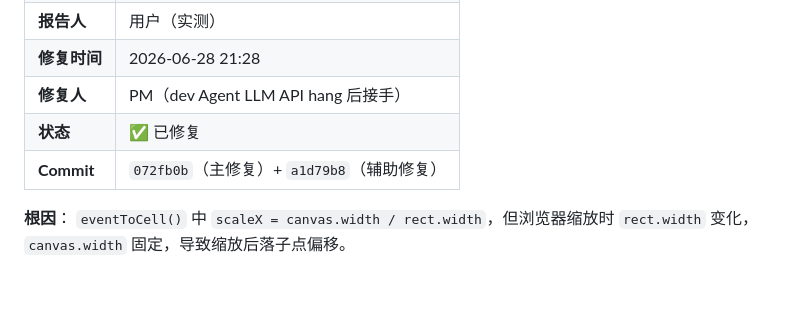
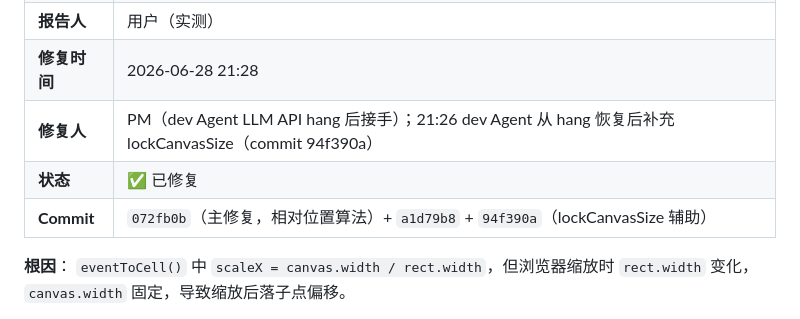
Before and after one commit to jiaqingshao/ai-travel-ledger, a Markdown page: docs/03-management/issue-tracker.md, the part around the change. Rendered like a GitHub page; blank space fills up the shorter version.

Commit message:
docs(issue-tracker): clarify BUG-002 had dev Agent follow-up commit 94f390a

```diff
--- a/docs/03-management/issue-tracker.md
+++ b/docs/03-management/issue-tracker.md
@@ -36,9 +36,9 @@
 | **报告时间** | 2026-06-28 21:05 |
 | **报告人** | 用户（实测）|
 | **修复时间** | 2026-06-28 21:28 |
-| **修复人** | PM（dev Agent LLM API hang 后接手）|
+| **修复人** | PM（dev Agent LLM API hang 后接手）；21:26 dev Agent 从 hang 恢复后补充 lockCanvasSize（commit 94f390a）|
 | **状态** | ✅ 已修复 |
-| **Commit** | `072fb0b`（主修复）+ `a1d79b8`（辅助修复）|
+| **Commit** | `072fb0b`（主修复，相对位置算法）+ `a1d79b8` + `94f390a`（lockCanvasSize 辅助）|
 
 **根因**：
 `eventToCell()` 中 `scaleX = canvas.width / rect.width`，但浏览器缩放时 `rect.width` 变化，`canvas.width` 固定，导致缩放后落子点偏移。
```
